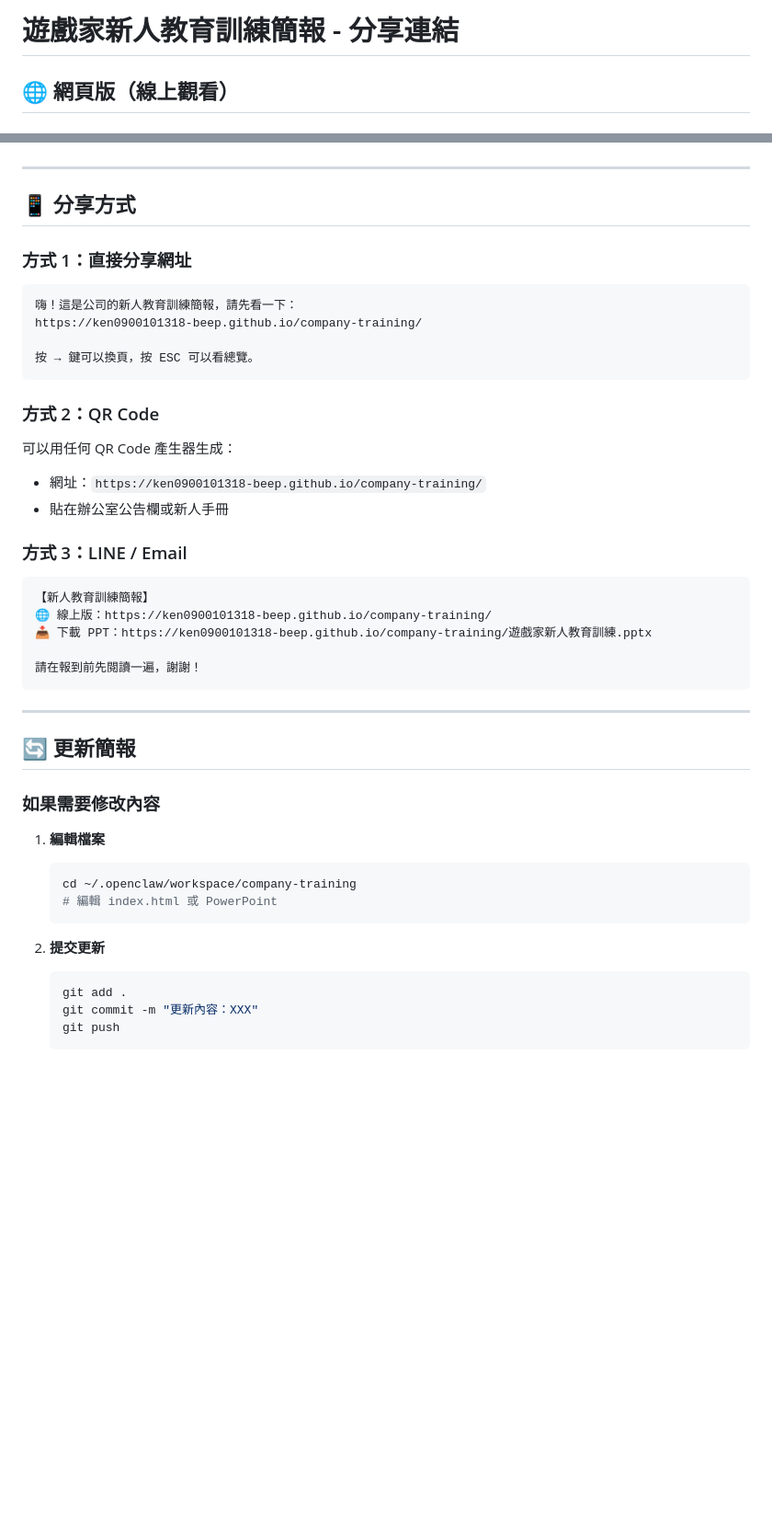
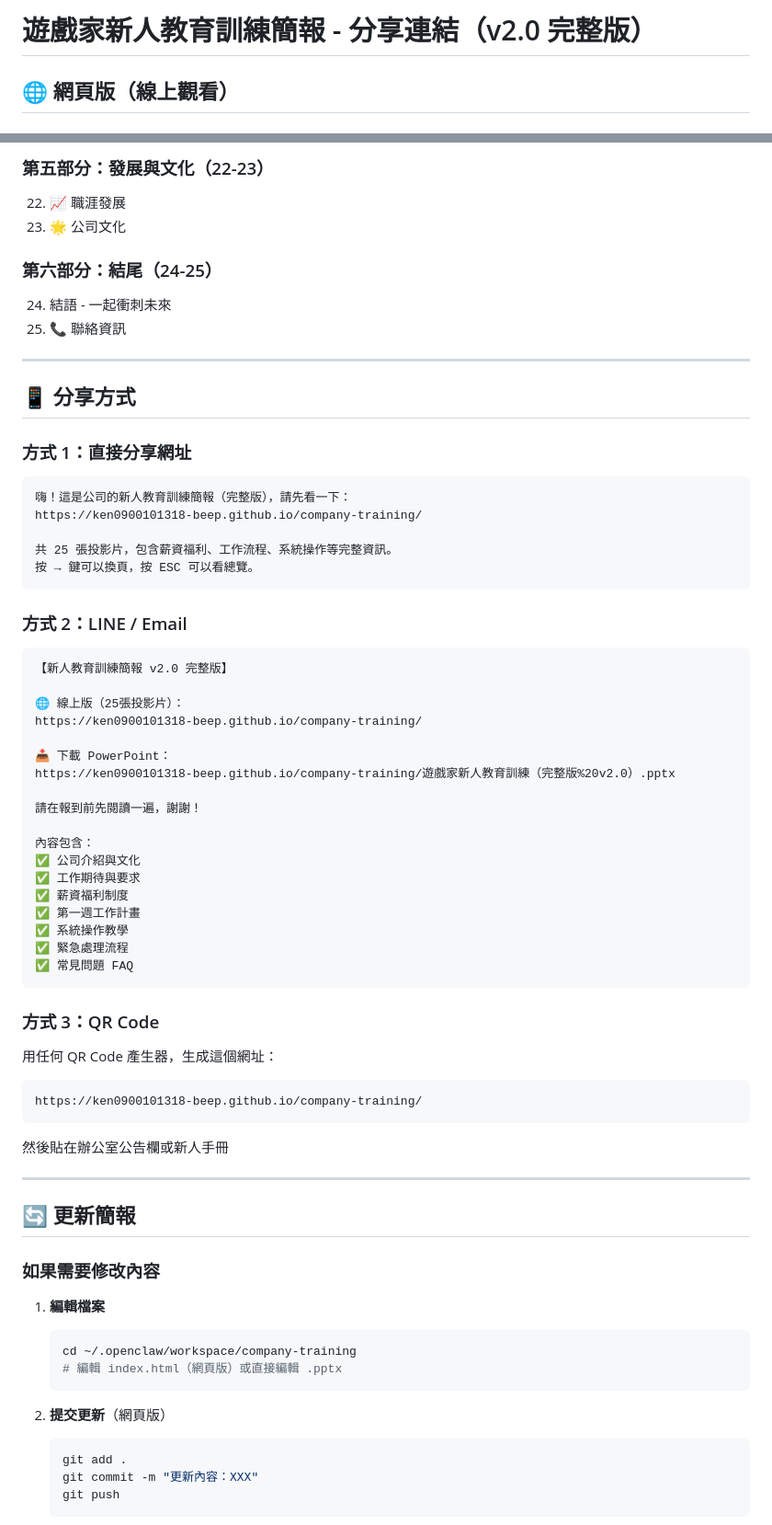
Before and after one commit to ken0900101318-beep/company-training, a Markdown page: 分享連結.md, 2 parts joined by grey strips. Shown at 92% size. Drawn GitHub-style; blank space fills up the shorter version.

````diff
--- a/分享連結.md
+++ b/分享連結.md
@@ -1,4 +1,4 @@
-# 遊戲家新人教育訓練簡報 - 分享連結
+# 遊戲家新人教育訓練簡報 - 分享連結（v2.0 完整版）
 
 ## 🌐 網頁版（線上觀看）
 
@@ -62,3 +78,10 @@ https://github.com/ken0900101318-beep/company-training
+### **第五部分：發展與文化**（22-23）
+22. 📈 職涯發展
+23. 🌟 公司文化
+
+### **第六部分：結尾**（24-25）
+24. 結語 - 一起衝刺未來
+25. 📞 聯絡資訊
 
 ---
 
@@ -66,25 +89,41 @@ https://github.com/ken0900101318-beep/company-training
 
 ### 方式 1：直接分享網址
 ```
-嗨！這是公司的新人教育訓練簡報，請先看一下：
+嗨！這是公司的新人教育訓練簡報（完整版），請先看一下：
 https://ken0900101318-beep.github.io/company-training/
 
+共 25 張投影片，包含薪資福利、工作流程、系統操作等完整資訊。
 按 → 鍵可以換頁，按 ESC 可以看總覽。
 ```
 
-### 方式 2：QR Code
-可以用任何 QR Code 產生器生成：
-- 網址：`https://ken0900101318-beep.github.io/company-training/`
-- 貼在辦公室公告欄或新人手冊
+### 方式 2：LINE / Email
+```
+【新人教育訓練簡報 v2.0 完整版】
 
-### 方式 3：LINE / Email
-```
-【新人教育訓練簡報】
-🌐 線上版：https://ken0900101318-beep.github.io/company-training/
-📥 下載 PPT：https://ken0900101318-beep.github.io/company-training/遊戲家新人教育訓練.pptx
+🌐 線上版（25張投影片）：
+https://ken0900101318-beep.github.io/company-training/
+
+📥 下載 PowerPoint：
+https://ken0900101318-beep.github.io/company-training/遊戲家新人教育訓練（完整版%20v2.0）.pptx
 
 請在報到前先閱讀一遍，謝謝！
+
+內容包含：
+✅ 公司介紹與文化
+✅ 工作期待與要求
+✅ 薪資福利制度
+✅ 第一週工作計畫
+✅ 系統操作教學
+✅ 緊急處理流程
+✅ 常見問題 FAQ
 ```
+
+### 方式 3：QR Code
+用任何 QR Code 產生器，生成這個網址：
+```
+https://ken0900101318-beep.github.io/company-training/
+```
+然後貼在辦公室公告欄或新人手冊
 
 ---
 
@@ -95,10 +134,10 @@ https://ken0900101318-beep.github.io/company-training/
 1. **編輯檔案**
    ```bash
    cd ~/.openclaw/workspace/company-training
-   # 編輯 index.html 或 PowerPoint
+   # 編輯 index.html（網頁版）或直接編輯 .pptx
    ```
 
-2. **提交更新**
+2. **提交更新**（網頁版）
    ```bash
    git add .
    git commit -m "更新內容：XXX"
````
Also changed, not shown: other parts of 分享連結.md (+72 -30 lines).
